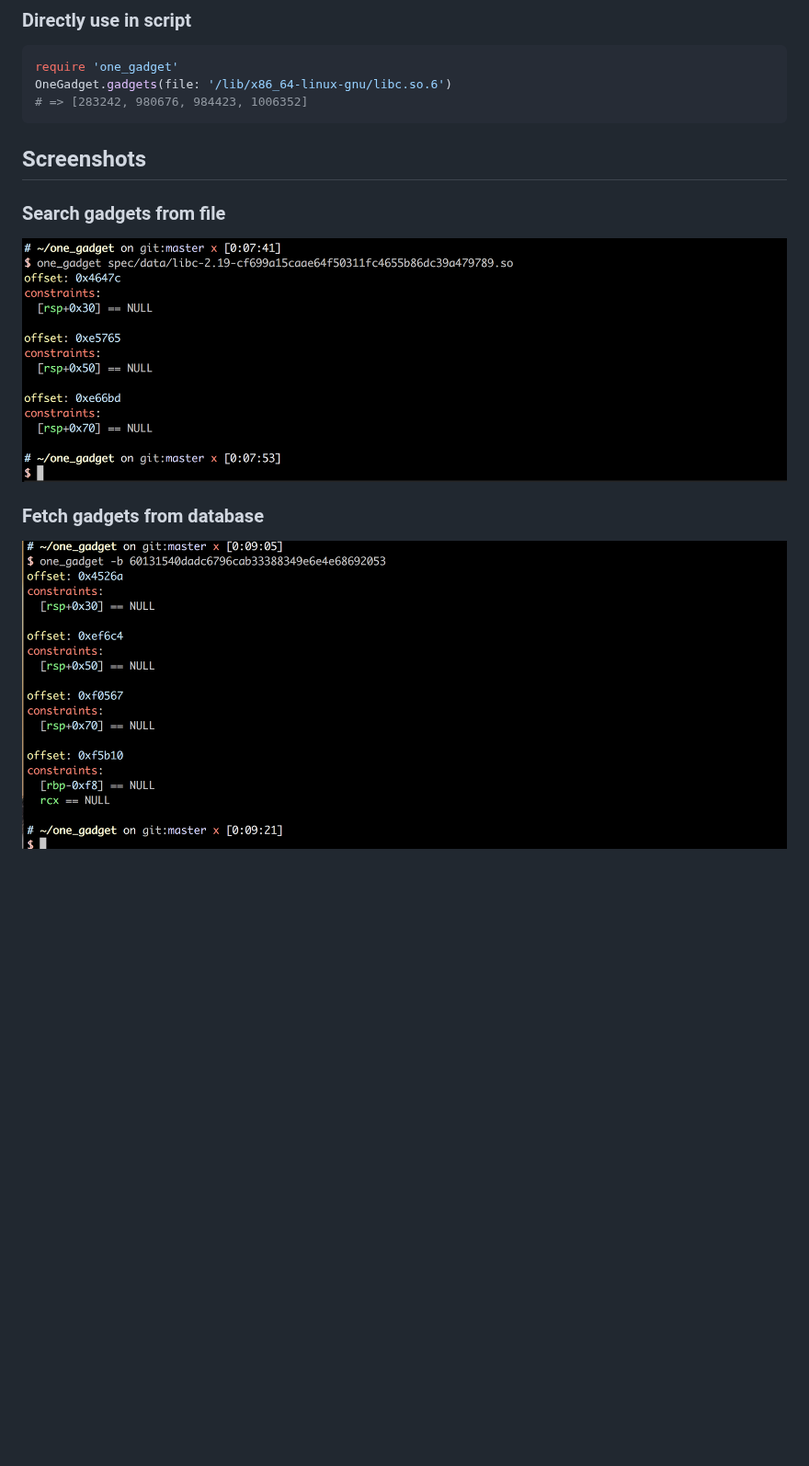
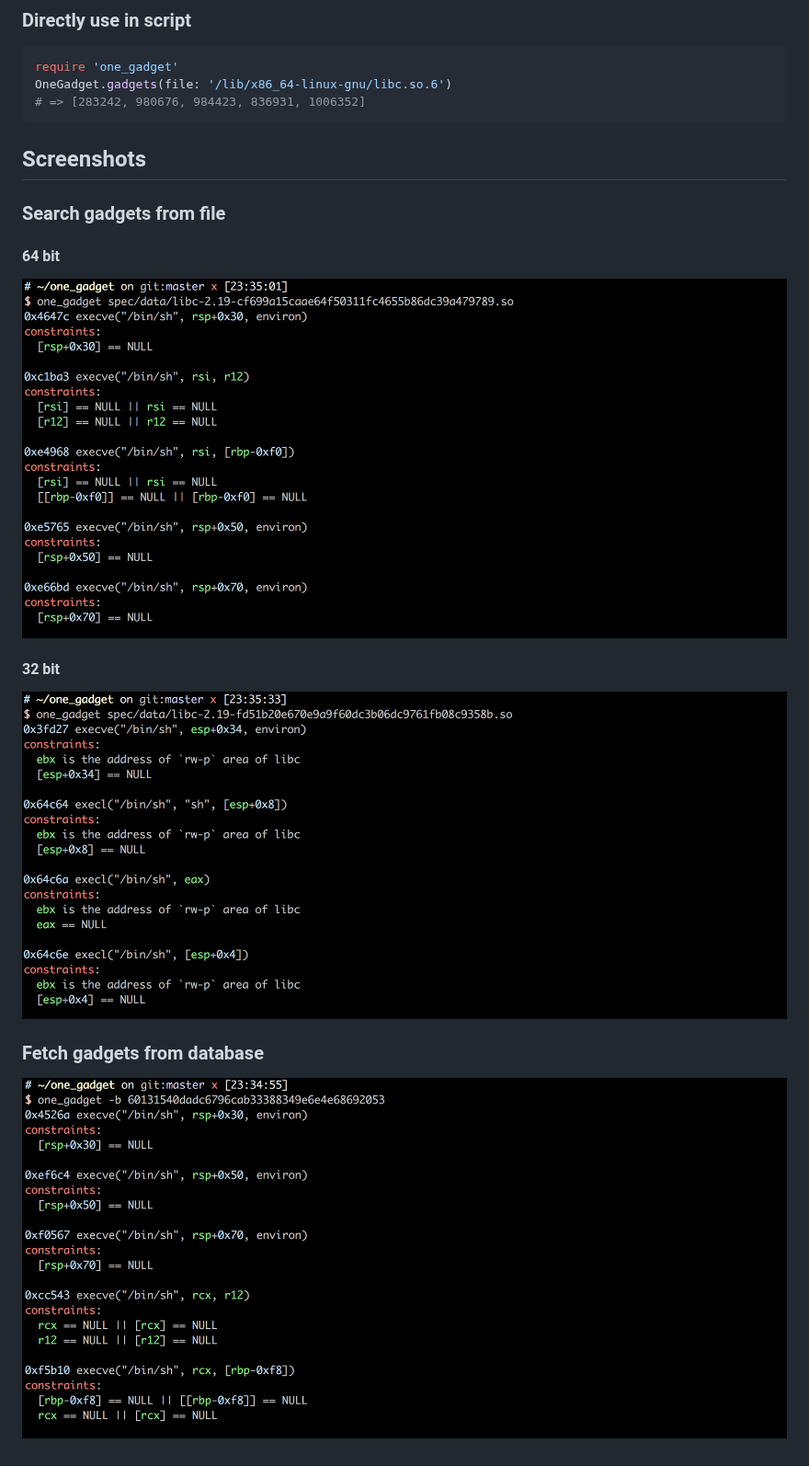
Before and after one commit to david942j/one_gadget, a Markdown page: README.md, the part around one of its changes. Shown at 92% size. Rendered like a GitHub page; pictures changed too: examples/from_build_id.png, examples/from_file.png, examples/from_file_32bit.png (added); blank space fills up the shorter version.

````diff
--- a/README.md
+++ b/README.md
@@ -90,13 +95,18 @@ one_gadget ./spec/data/libc-2.19.so -s 'echo "offset ->"'
 ```ruby
 require 'one_gadget'
 OneGadget.gadgets(file: '/lib/x86_64-linux-gnu/libc.so.6')
-# => [283242, 980676, 984423, 1006352]
+# => [283242, 980676, 984423, 836931, 1006352]
 ```
 
 ## Screenshots
 
 ### Search gadgets from file
+
+#### 64 bit
 ![from file](https://github.com/david942j/one_gadget/blob/master/examples/from_file.png?raw=true)
+
+#### 32 bit
+![from file](https://github.com/david942j/one_gadget/blob/master/examples/from_file_32bit.png?raw=true)
 
 ### Fetch gadgets from database
 ![build id](https://github.com/david942j/one_gadget/blob/master/examples/from_build_id.png?raw=true)
````
Also changed, not shown: other parts of README.md (+16 -11 lines), 1 other file.
